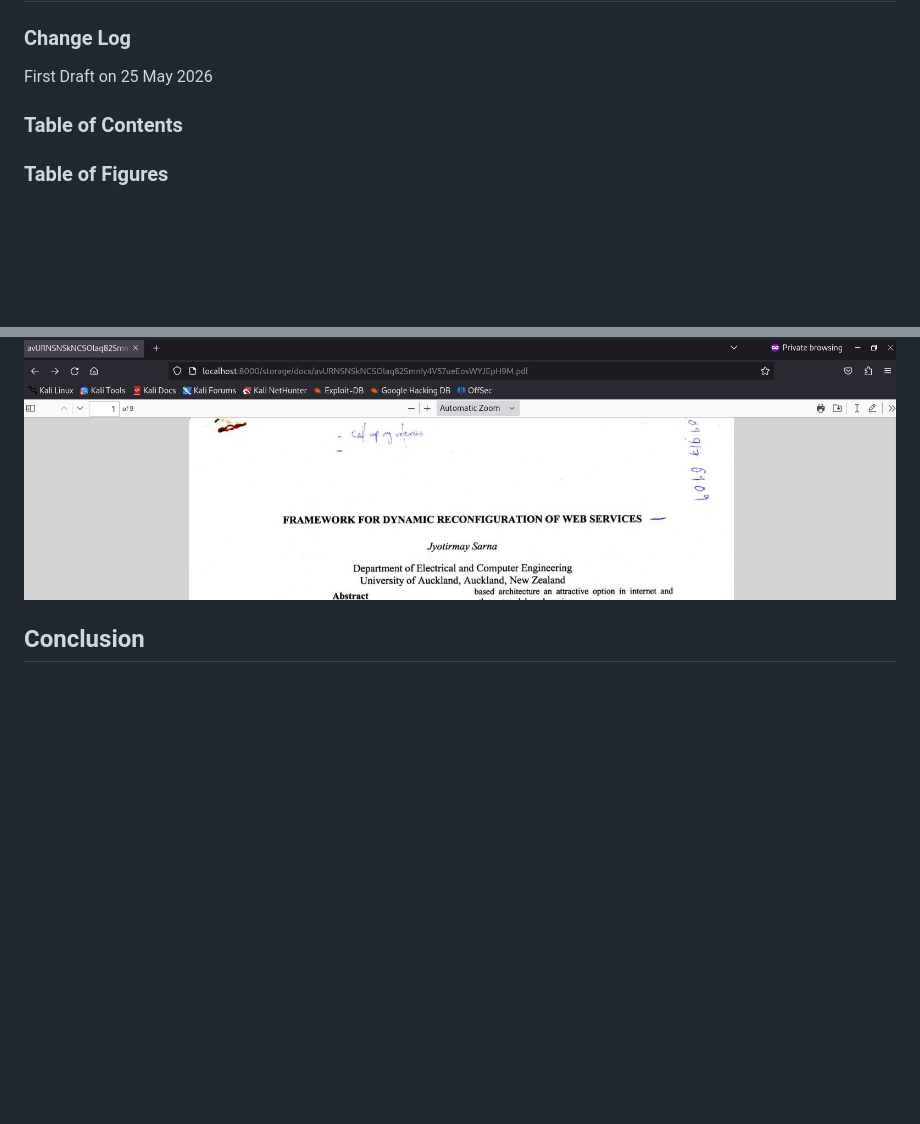
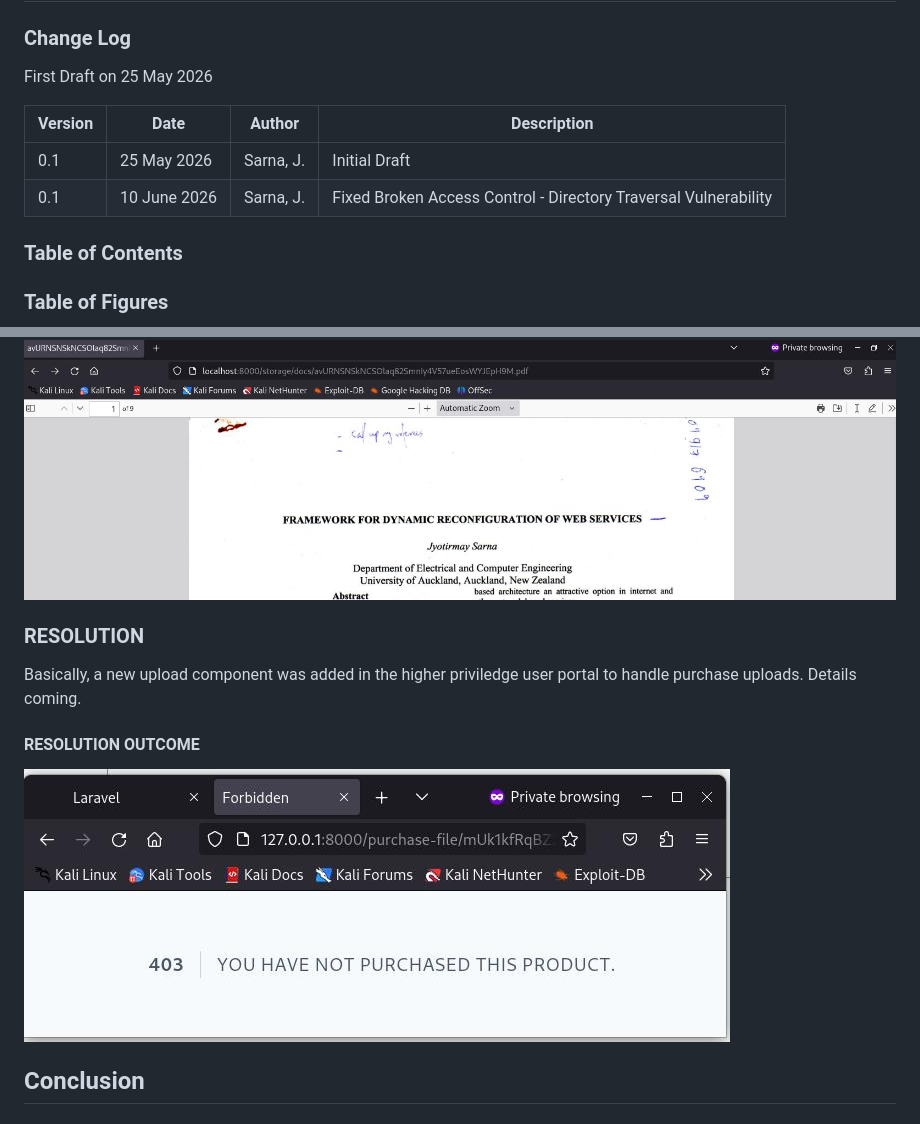
Before and after one commit to Community-Love-Corp/webstore-jay, a Markdown page: cookbook/security-hardening.md, 2 parts joined by grey strips. Rendered like a GitHub page; pictures changed too: public/screenshots/directory-traversal-fixed.jpg (added); blank space fills up the shorter version.

```diff
--- a/cookbook/security-hardening.md
+++ b/cookbook/security-hardening.md
@@ -7,6 +7,12 @@
 ### Change Log
 
 First Draft on 25 May 2026
+
+| Version | Date         | Author    | Description    |
+|---------|--------------|-----------|----------------|
+| 0.1     | 25 May 2026  | Sarna, J. | Initial Draft  |
+| 0.1     | 10 June 2026 | Sarna, J. | Fixed Broken Access Control - Directory Traversal Vulnerability
+
 
 ### Table of Contents
 
@@ -140,6 +146,14 @@ The store funtion firstly validates that all the required variables and recaptch
 
 ![Directory Traversal in Action](../public/screenshots/directory-traversal-evidence.jpg)
 
+### RESOLUTION
+
+Basically, a new upload component was added in the higher priviledge user portal to handle purchase uploads. Details coming.
+
+#### RESOLUTION OUTCOME
+
+![Directory Traversal in Action](../public/screenshots/directory-traversal-fixed.jpg)
+
 
 ## Conclusion
 
```
Also changed, not shown: README.md (+1 -1 lines), 8 other files.
